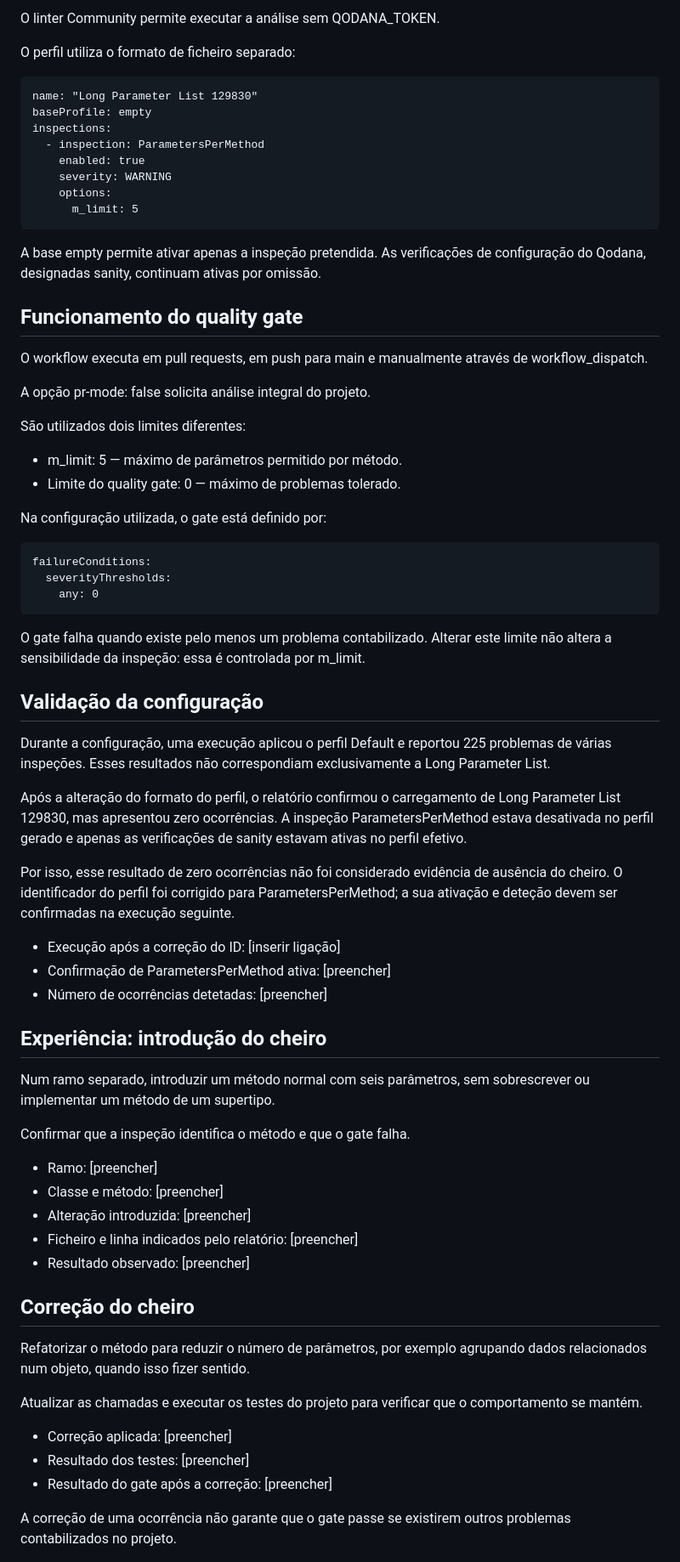
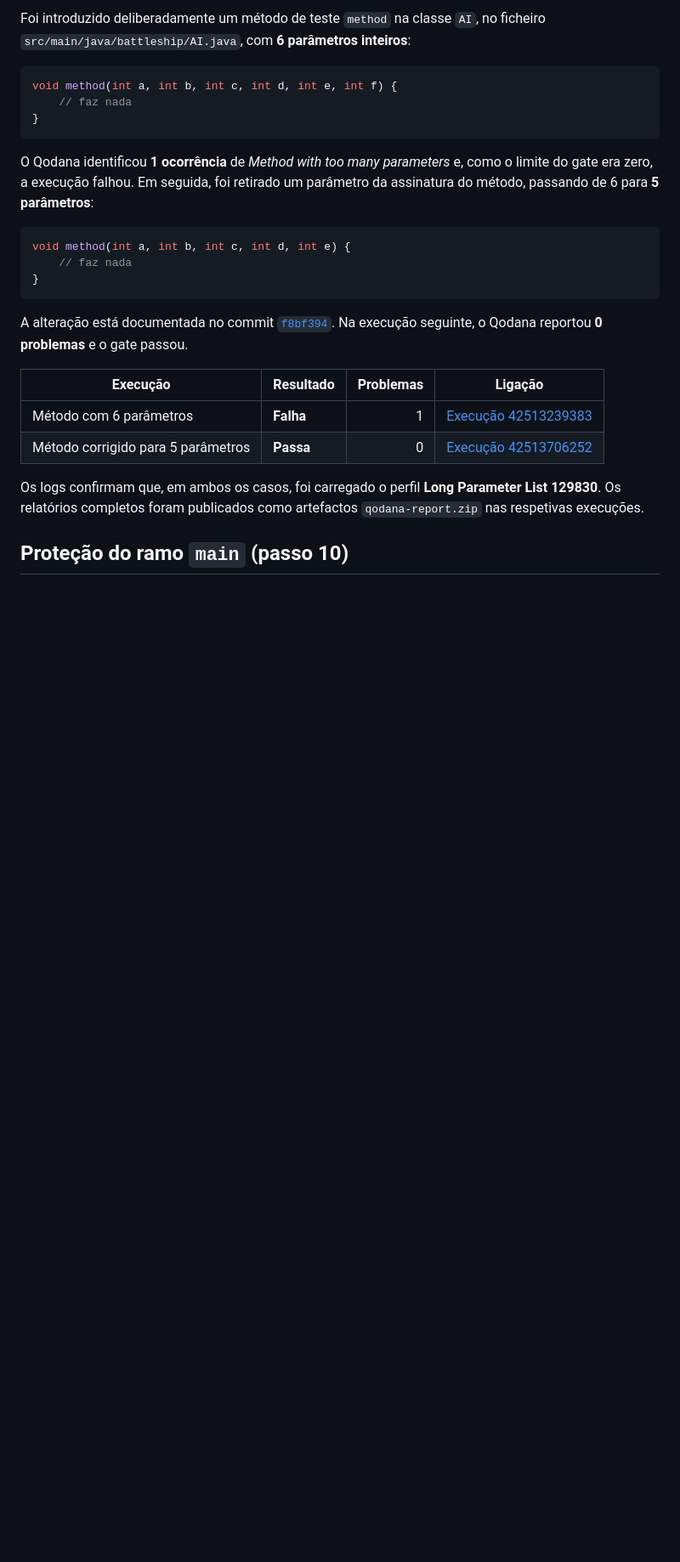
Before and after one commit to LEI-129850/Battleship2, a Markdown page: Qodana/README-129830.md, the part around one of its changes. Shown at 85% size. GitHub-like rendering; blank space fills up the shorter version.

Commit message:
Revise README for Qodana quality gate 129830
Updated README to reflect changes in Qodana quality gate configuration and added details about the Long Parameter List code smell.

````diff
--- a/Qodana/README-129830.md
+++ b/Qodana/README-129830.md
@@ -62,89 +61,28 @@ Versões utilizadas:
 
-O linter Community permite executar a análise sem QODANA_TOKEN.
+Foi introduzido deliberadamente um método de teste `method` na classe `AI`, no ficheiro `src/main/java/battleship/AI.java`, com **6 parâmetros inteiros**:
 
-O perfil utiliza o formato de ficheiro separado:
+```java
+void method(int a, int b, int c, int d, int e, int f) {
+    // faz nada
+}
+```
 
-    name: "Long Parameter List 129830"
-    baseProfile: empty
-    inspections:
-      - inspection: ParametersPerMethod
-        enabled: true
-        severity: WARNING
-        options:
-          m_limit: 5
+O Qodana identificou **1 ocorrência** de *Method with too many parameters* e, como o limite do gate era zero, a execução falhou. Em seguida, foi retirado um parâmetro da assinatura do método, passando de 6 para **5 parâmetros**:
 
-A base empty permite ativar apenas a inspeção pretendida.
-As verificações de configuração do Qodana, designadas sanity,
-continuam ativas por omissão.
+```java
+void method(int a, int b, int c, int d, int e) {
+    // faz nada
+}
+```
 
-## Funcionamento do quality gate
+A alteração está documentada no commit [`f8bf394`](https://github.com/LEI-129850/Battleship2/commit/f8bf394471cd2264c07a10ca30e133d8b19eafaa). Na execução seguinte, o Qodana reportou **0 problemas** e o gate passou.
 
-O workflow executa em pull requests, em push para main
-e manualmente através de workflow_dispatch.
+| Execução | Resultado | Problemas | Ligação |
+|---|---|---:|---|
+| Método com 6 parâmetros | **Falha** | 1 | [Execução 42513239383](https://github.com/LEI-129850/Battleship2/actions/runs/42513239383) |
+| Método corrigido para 5 parâmetros | **Passa** | 0 | [Execução 42513706252](https://github.com/LEI-129850/Battleship2/actions/runs/42513706252) |
 
-A opção pr-mode: false solicita análise integral do projeto.
+Os logs confirmam que, em ambos os casos, foi carregado o perfil **Long Parameter List 129830**. Os relatórios completos foram publicados como artefactos `qodana-report.zip` nas respetivas execuções.
 
-São utilizados dois limites diferentes:
+## Proteção do ramo `main` (passo 10)
 
-- m_limit: 5 — máximo de parâmetros permitido por método.
-- Limite do quality gate: 0 — máximo de problemas tolerado.
-
-Na configuração utilizada, o gate está definido por:
-
-    failureConditions:
-      severityThresholds:
-        any: 0
-
-O gate falha quando existe pelo menos um problema contabilizado.
-Alterar este limite não altera a sensibilidade da inspeção:
-essa é controlada por m_limit.
-
-## Validação da configuração
-
-Durante a configuração, uma execução aplicou o perfil Default
-e reportou 225 problemas de várias inspeções. Esses resultados
-não correspondiam exclusivamente a Long Parameter List.
-
-Após a alteração do formato do perfil, o relatório confirmou
-o carregamento de Long Parameter List 129830, mas apresentou
-zero ocorrências. A inspeção ParametersPerMethod estava desativada
-no perfil gerado e apenas as verificações de sanity estavam ativas
-no perfil efetivo.
-
-Por isso, esse resultado de zero ocorrências não foi considerado
-evidência de ausência do cheiro. O identificador do perfil foi
-corrigido para ParametersPerMethod; a sua ativação e deteção
-devem ser confirmadas na execução seguinte.
-
-- Execução após a correção do ID: [inserir ligação]
-- Confirmação de ParametersPerMethod ativa: [preencher]
-- Número de ocorrências detetadas: [preencher]
-
-## Experiência: introdução do cheiro
-
-Num ramo separado, introduzir um método normal com seis parâmetros,
-sem sobrescrever ou implementar um método de um supertipo.
-
-Confirmar que a inspeção identifica o método e que o gate falha.
-
-- Ramo: [preencher]
-- Classe e método: [preencher]
-- Alteração introduzida: [preencher]
-- Ficheiro e linha indicados pelo relatório: [preencher]
-- Resultado observado: [preencher]
-
-## Correção do cheiro
-
-Refatorizar o método para reduzir o número de parâmetros, por exemplo
-agrupando dados relacionados num objeto, quando isso fizer sentido.
-
-Atualizar as chamadas e executar os testes do projeto para verificar
-que o comportamento se mantém.
-
-- Correção aplicada: [preencher]
-- Resultado dos testes: [preencher]
-- Resultado do gate após a correção: [preencher]
-
-A correção de uma ocorrência não garante que o gate passe
-se existirem outros problemas contabilizados no projeto.
-
````
Also changed, not shown: other parts of Qodana/README-129830.md (+41 -82 lines).
